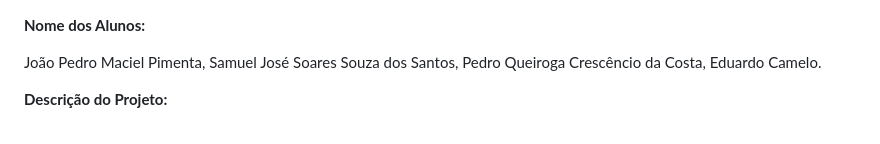
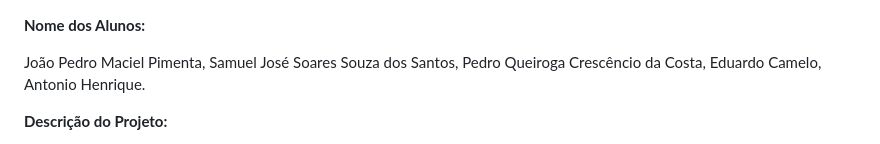
Before and after one commit to Pimenta15/BDprojeto, a Markdown page: README.md, the part around the change. GitHub-like rendering.

```diff
--- a/README.md
+++ b/README.md
@@ -1,6 +1,6 @@
   **Nome dos Alunos:**
 
-João Pedro Maciel Pimenta, Samuel José Soares Souza dos Santos, Pedro Queiroga Crescêncio da Costa, Eduardo Camelo.
+João Pedro Maciel Pimenta, Samuel José Soares Souza dos Santos, Pedro Queiroga Crescêncio da Costa, Eduardo Camelo, Antonio Henrique.
 
   **Descrição do Projeto:**
 
```
